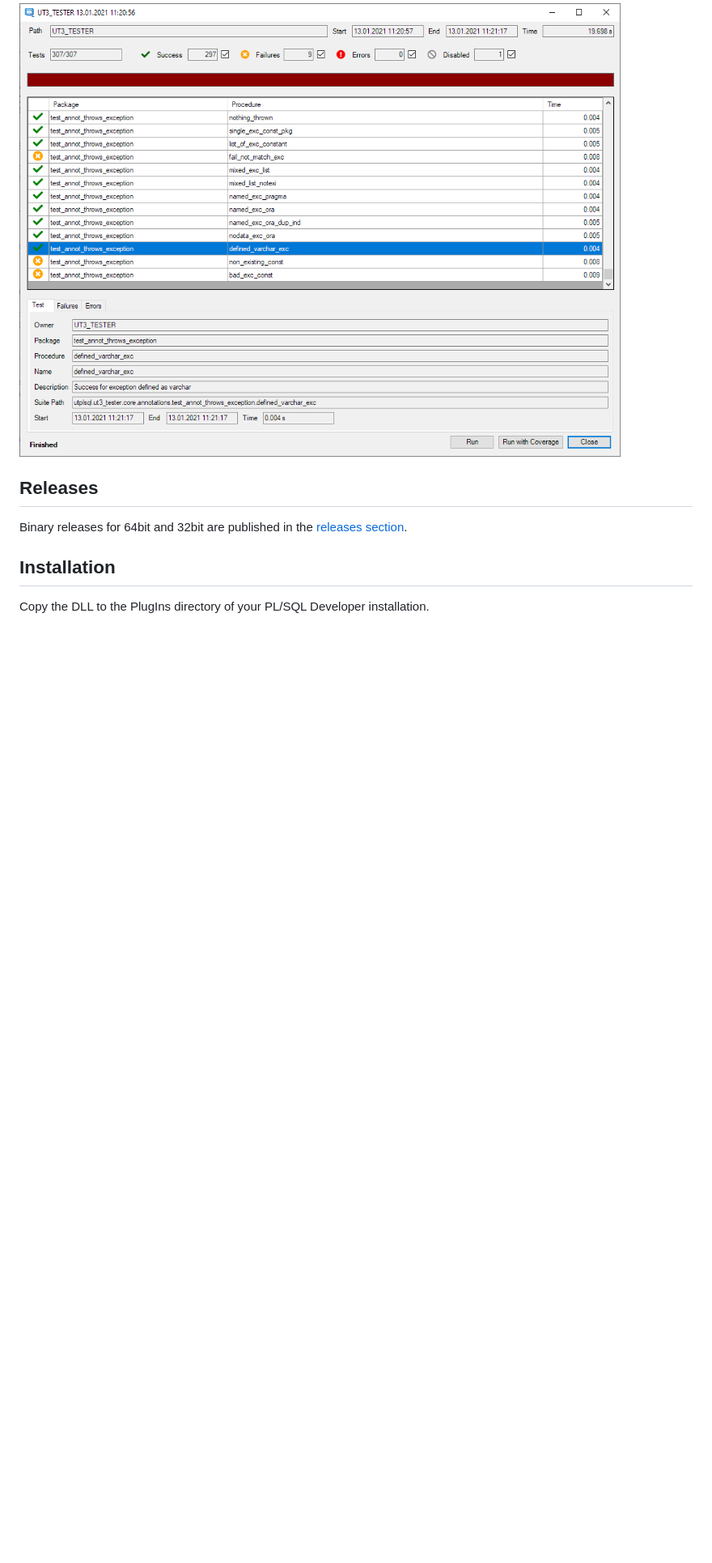
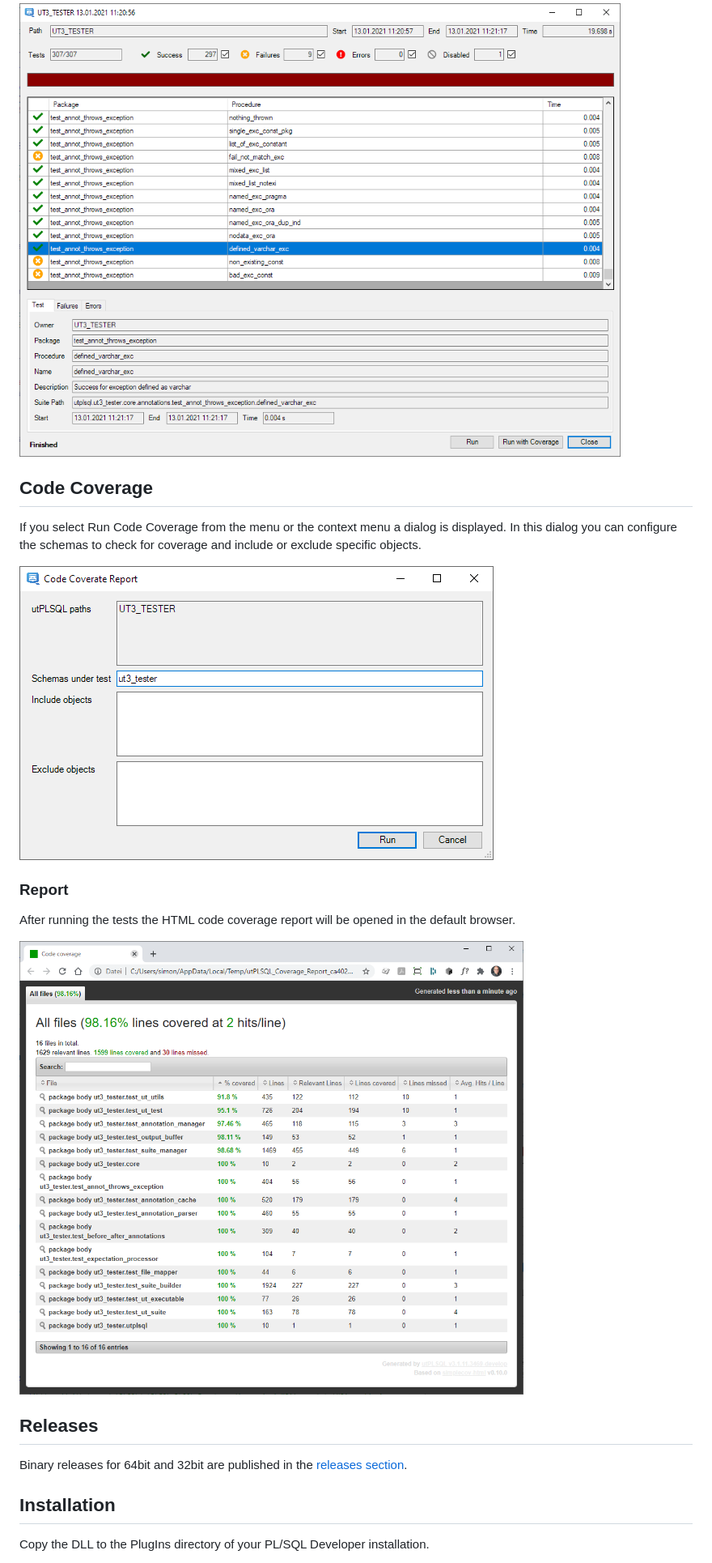
Before and after one commit to utPLSQL/utPLSQL-PLSQL-Developer, a Markdown page: README.md, the part around one of its changes. Shown at 81% size. GitHub-like rendering; pictures changed too: screenshots/code_coverage_dialog.png (added), screenshots/code_coverage_report.png (added); blank space fills up the shorter version.

```diff
--- a/README.md
+++ b/README.md
@@ -34,5 +34,17 @@ Once the tests are run you can filter the results by clicking on checkboxes behi
 
 ![Result Window](screenshots/result_window.png)
+
+## Code Coverage
+
+If you select Run Code Coverage from the menu or the context menu a dialog is displayed. In this dialog you can configure the schemas to check for coverage and include or exclude specific objects.
+
+![Code Coverage Diaog](screenshots/code_coverage_dialog.png)
+
+### Report
+
+After running the tests the HTML code coverage report will be opened in the default browser.
+
+![Code Coverage Reports](screenshots/code_coverage_report.png)
 
 ## Releases
 
```
Also changed, not shown: other parts of README.md (+4 -4 lines).
